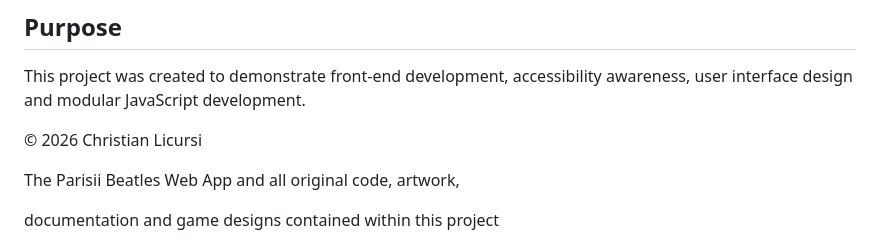
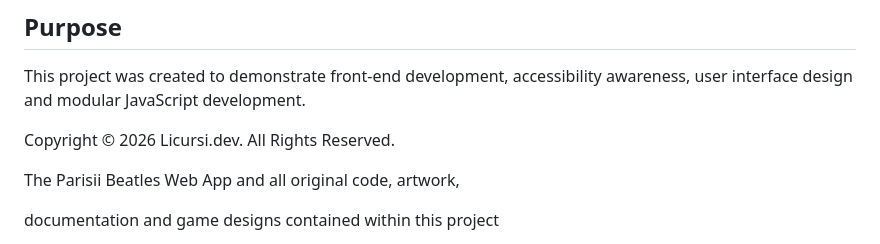
Before and after one commit to Licursi-dev/parisii-beatles-web-app, a Markdown page: README.md, the part around the change. Drawn GitHub-style.

```diff
--- a/README.md
+++ b/README.md
@@ -48,7 +48,7 @@ The application was designed to support classroom engagement and can be used for
 ## Purpose
 This project was created to demonstrate front-end development, accessibility awareness, user interface design and modular JavaScript development.
 
-© 2026 Christian Licursi
+Copyright © 2026 Licursi.dev. All Rights Reserved.
 
 The Parisii Beatles Web App and all original code, artwork,
 
```
